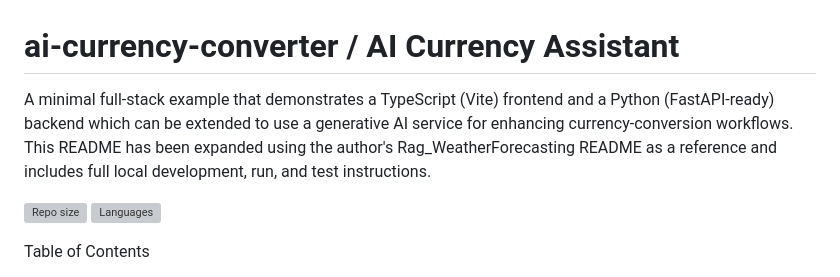
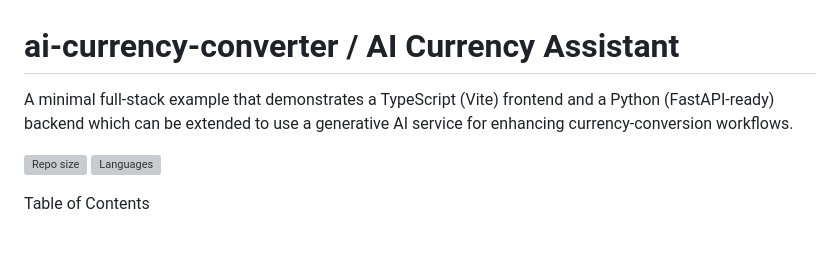
Before and after one commit to VikashKumar1424/ai-currency-assistant, a Markdown page: README.md, the part around the change. Rendered like a GitHub page; blank space fills up the shorter version; grey boxes are pictures that could not be loaded.

Commit message:
Update README to simplify project description
Removed reference to Rag_WeatherForecasting README and streamlined project description.

```diff
--- a/README.md
+++ b/README.md
@@ -1,6 +1,6 @@
 # ai-currency-converter / AI Currency Assistant
 
-A minimal full-stack example that demonstrates a TypeScript (Vite) frontend and a Python (FastAPI-ready) backend which can be extended to use a generative AI service for enhancing currency-conversion workflows. This README has been expanded using the author's Rag_WeatherForecasting README as a reference and includes full local development, run, and test instructions.
+A minimal full-stack example that demonstrates a TypeScript (Vite) frontend and a Python (FastAPI-ready) backend which can be extended to use a generative AI service for enhancing currency-conversion workflows.
 
 [![Repo size](https://img.shields.io/github/repo-size/VikashKumar1424/ai-currency-converter)](https://github.com/VikashKumar1424/ai-currency-converter)
 [![Languages](https://img.shields.io/github/languages/top/VikashKumar1424/ai-currency-converter)](https://github.com/VikashKumar1424/ai-currency-converter)
```
